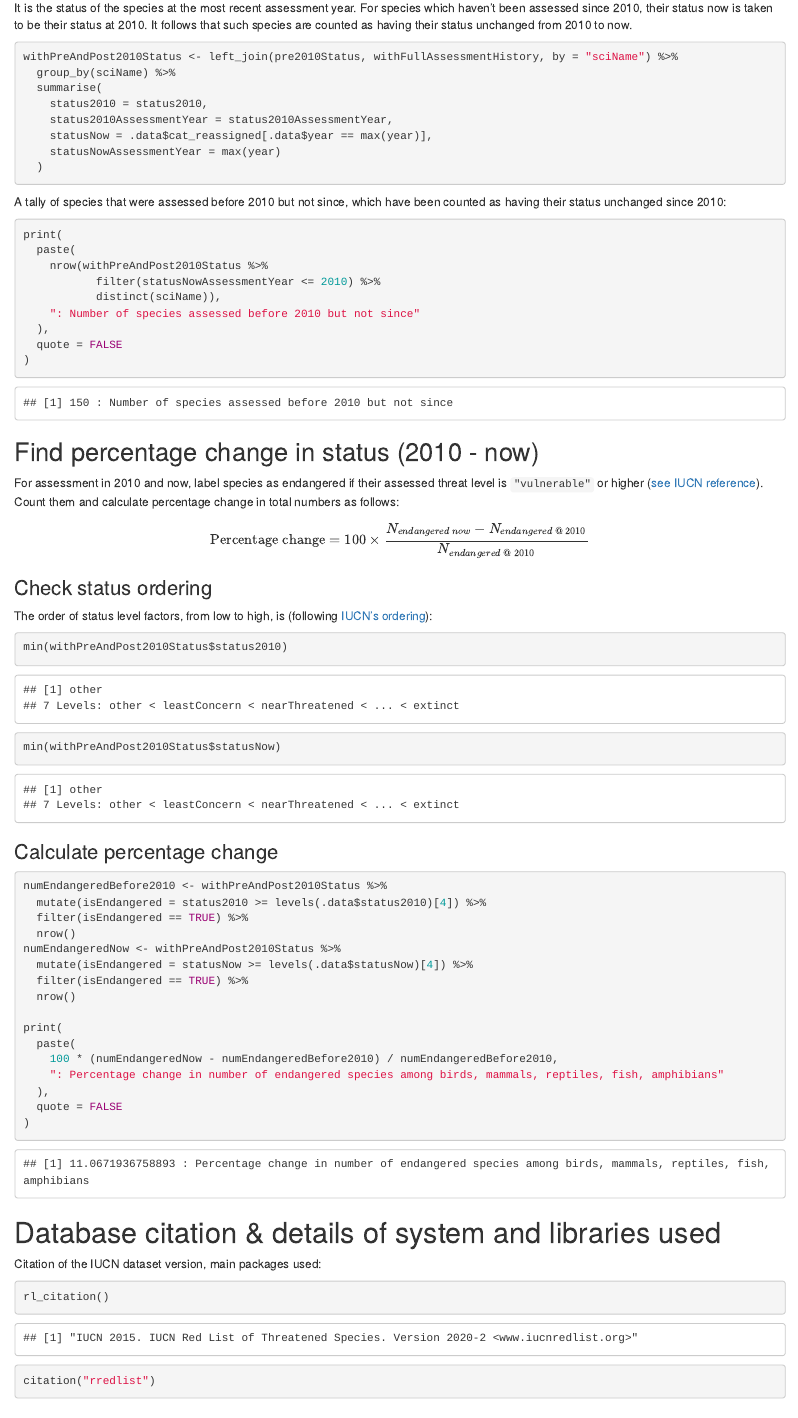
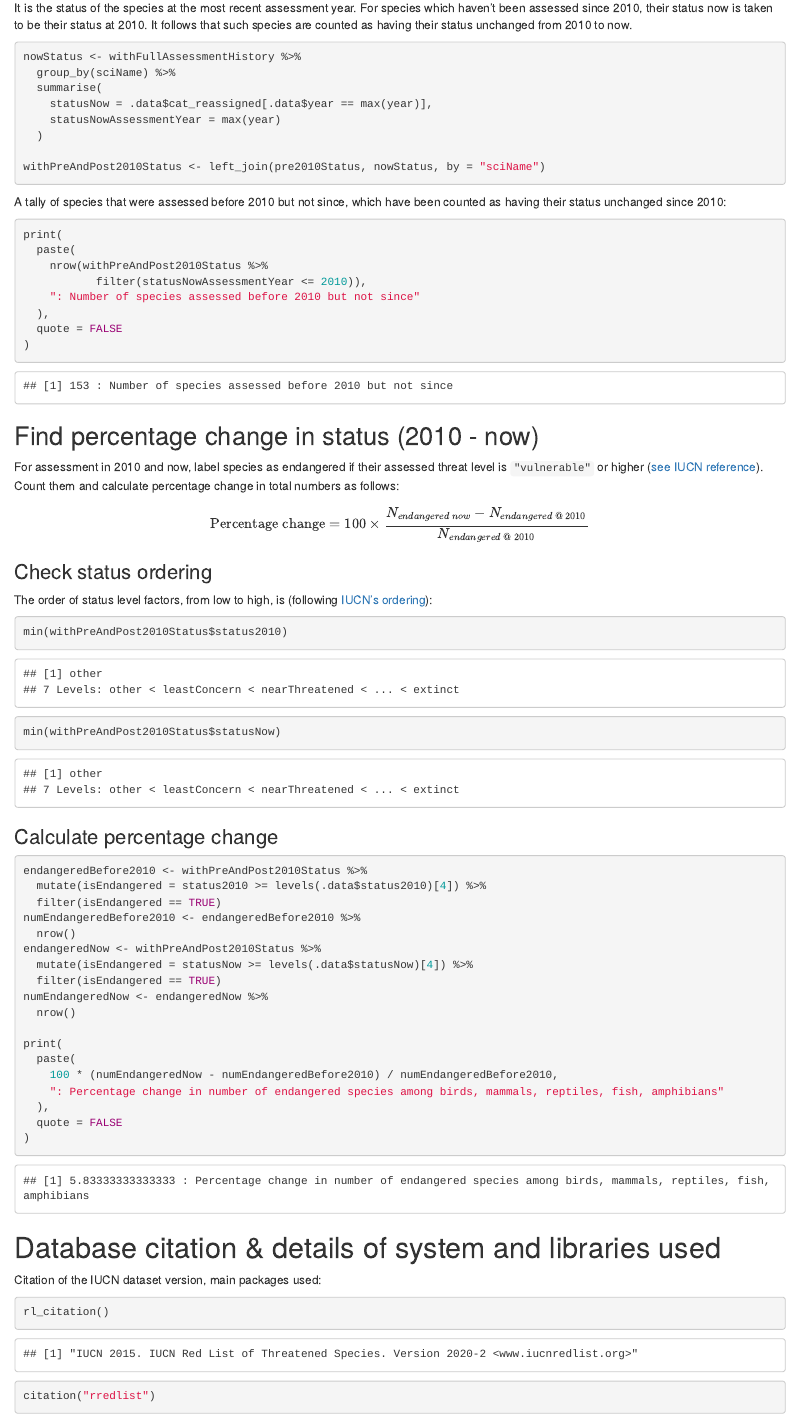
Before and after one commit to pskoulgi/iucn-redlist-species-analysis, an R Markdown document (findChangeInAssessmentStatus.Rmd): the page in a window 1100 px wide, from 3320 px down. The pictures show the output file findChangeInAssessmentStatus.html that the author committed with the source, opened offline.

Commit message:
Fix problem: combining status now with 2010 left_join was giving multiple rows per spp, fixed it by finding status now separately and then joining.

````diff
--- a/findChangeInAssessmentStatus.Rmd
+++ b/findChangeInAssessmentStatus.Rmd
@@ -127,14 +127,14 @@ pre2010Status <- withFullAssessmentHistory %>%
 It is the status of the species at the most recent assessment year. For species which haven't been assessed since 2010, their status now is taken to be their status at 2010. It follows that such species are counted as having their status unchanged from 2010 to now.
 
 ```{r status now, message=FALSE}
-withPreAndPost2010Status <- left_join(pre2010Status, withFullAssessmentHistory, by = "sciName") %>%
+nowStatus <- withFullAssessmentHistory %>%
   group_by(sciName) %>%
   summarise(
-    status2010 = status2010,
-    status2010AssessmentYear = status2010AssessmentYear,
     statusNow = .data$cat_reassigned[.data$year == max(year)],
     statusNowAssessmentYear = max(year)
   )
+
+withPreAndPost2010Status <- left_join(pre2010Status, nowStatus, by = "sciName")
 ```
 
 A tally of species that were assessed before 2010 but not since, which have been counted as having their status unchanged since 2010:
@@ -143,8 +143,7 @@ A tally of species that were assessed before 2010 but not since, which have been
 print(
   paste(
     nrow(withPreAndPost2010Status %>%
-           filter(statusNowAssessmentYear <= 2010) %>%
-           distinct(sciName)),
+           filter(statusNowAssessmentYear <= 2010)),
     ": Number of species assessed before 2010 but not since"
   ),
   quote = FALSE
@@ -170,13 +169,15 @@ min(withPreAndPost2010Status$statusNow)
 ### Calculate percentage change
 
 ```{r percent change calculation}
-numEndangeredBefore2010 <- withPreAndPost2010Status %>%
+endangeredBefore2010 <- withPreAndPost2010Status %>%
   mutate(isEndangered = status2010 >= levels(.data$status2010)[4]) %>%
-  filter(isEndangered == TRUE) %>%
+  filter(isEndangered == TRUE)
+numEndangeredBefore2010 <- endangeredBefore2010 %>%
   nrow()
-numEndangeredNow <- withPreAndPost2010Status %>%
+endangeredNow <- withPreAndPost2010Status %>%
   mutate(isEndangered = statusNow >= levels(.data$statusNow)[4]) %>%
-  filter(isEndangered == TRUE) %>%
+  filter(isEndangered == TRUE)
+numEndangeredNow <- endangeredNow %>%
   nrow()
 
 print(
````
Also changed, not shown: findChangeInAssessmentStatus.html.
